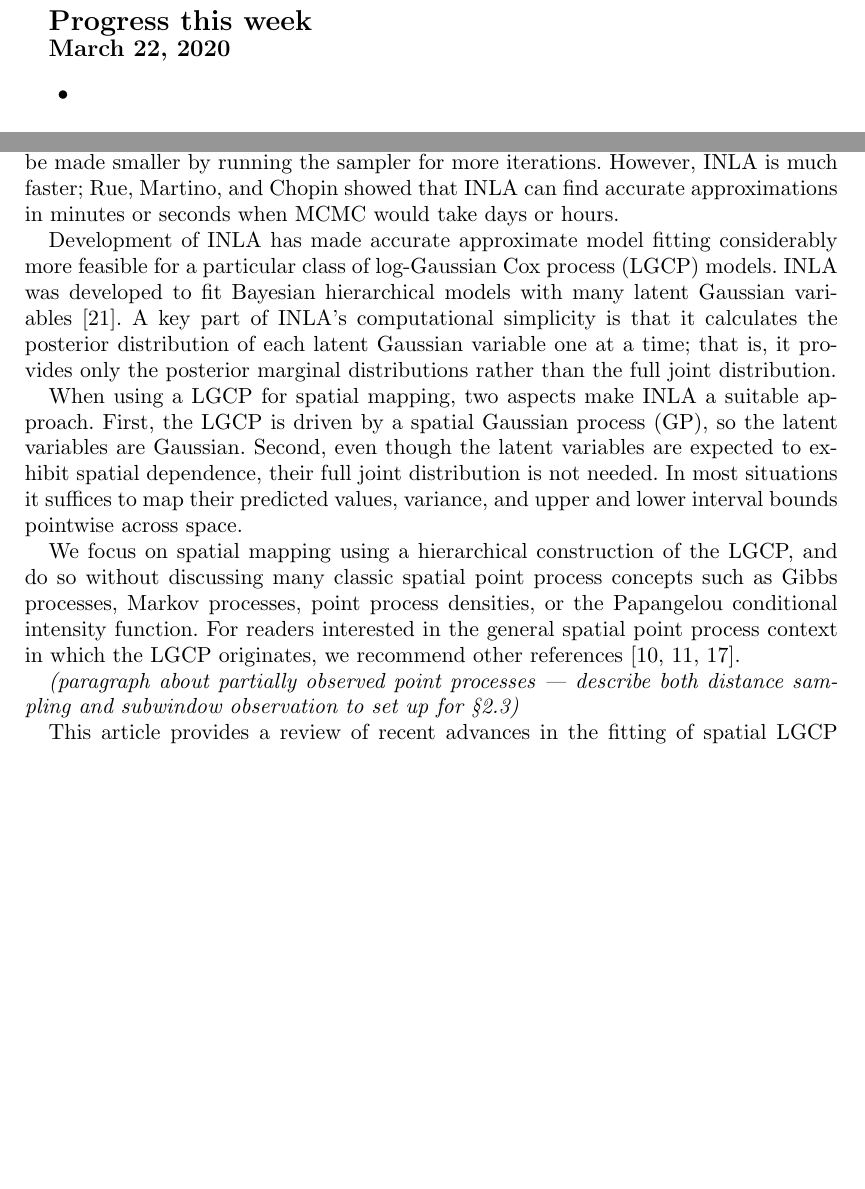
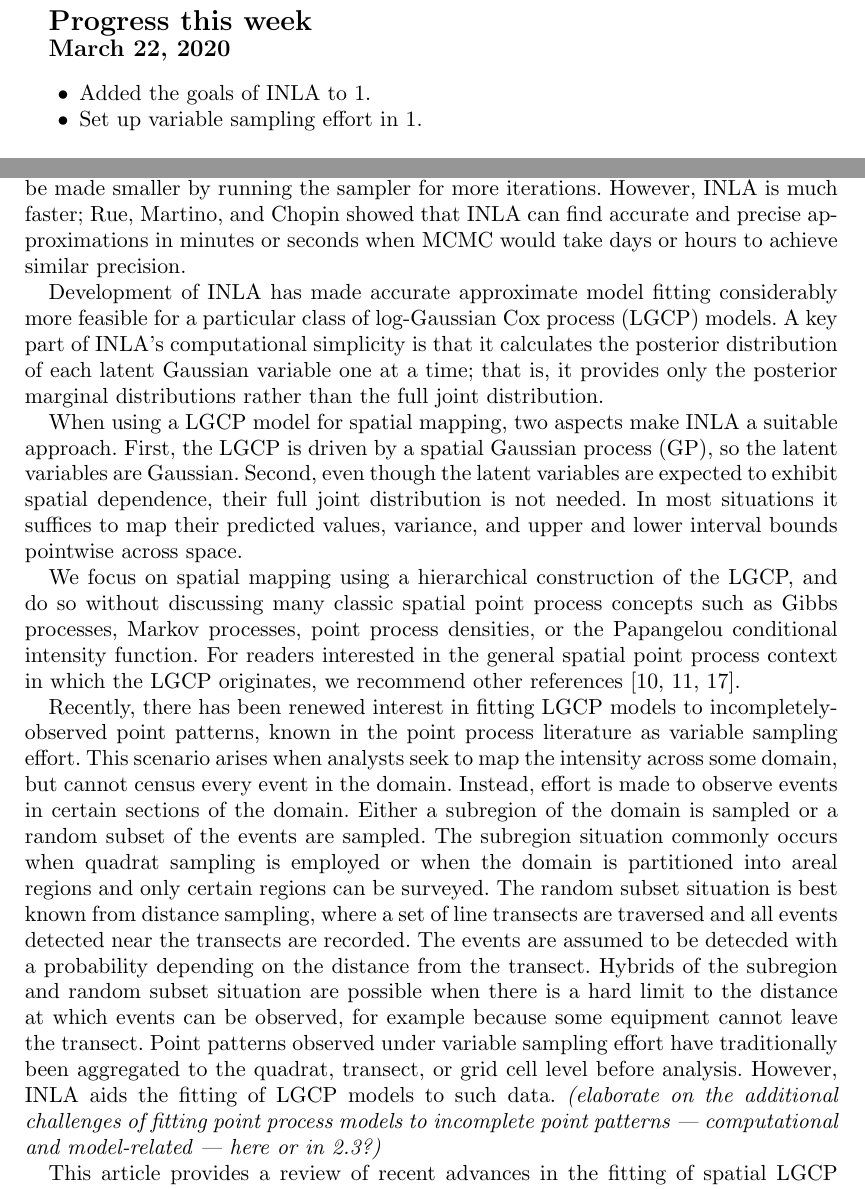
Before and after one commit to kflagg/jas-inla-review, a LaTeX document (jas-inla-review.tex): two parts of pages 1 and 3 of 26, joined at a grey line, cut so that both start at the same text, the shorter picture padded with empty space. Compiled offline with pdfLaTeX.

Commit message:
Paragraph setting up variable sampling effort.

```diff
--- a/jas-inla-review.tex
+++ b/jas-inla-review.tex
@@ -37,7 +37,9 @@
 
 \begin{itemize}
 
-\item
+\item Added the goals of INLA to \ref{intro}.
+
+\item Set up variable sampling effort in \ref{intro}.
 
 \end{itemize}
 
@@ -111,8 +113,9 @@ A non-Gaussian response in one of these models typically results in the
 posterior having no closed form. The standard solution is MCMC due to ease of
 implementation and because the simulation error can always be made smaller by
 running the sampler for more iterations. However, INLA is much faster; Rue,
-Martino, and Chopin showed that INLA can find accurate approximations in
-minutes or seconds when MCMC would take days or hours.
+Martino, and Chopin showed that INLA can find accurate and precise
+approximations in minutes or seconds when MCMC would take days or hours to
+achieve similar precision.
 % The paper also discuss VB and similar methods, identify limitations in
 % applicability, point out bias in posterior variance that scales with the
 % number of latent variables.
@@ -123,15 +126,18 @@ minutes or seconds when MCMC would take days or hours.
 % resolution lattice for comparison due to time.
 % INLA can be further sped up with more recent advancements
 
+% Kenny observation about terminology:
+%   accuracy ~ convergeance
+%   precision ~ number of iterations
+
 Development of INLA has made accurate approximate model fitting considerably
 more feasible for a particular class of log-Gaussian Cox process (LGCP)
-models. INLA was developed to fit Bayesian hierarchical models with many
-latent Gaussian variables~\cite{rueetal}. A key part of INLA's computational
-simplicity is that it calculates the posterior distribution of each latent
-Gaussian variable one at a time; that is, it provides only the posterior
-marginal distributions rather than the full joint distribution.
+models. A key part of INLA's computational simplicity is that it calculates
+the posterior distribution of each latent Gaussian variable one at a time;
+that is, it provides only the posterior marginal distributions rather than the
+full joint distribution.
 
-When using a LGCP for spatial mapping, two aspects make INLA a suitable
+When using a LGCP model for spatial mapping, two aspects make INLA a suitable
 approach. First, the LGCP is driven by a spatial Gaussian process (GP), so the
 latent variables are Gaussian. Second, even though the latent variables are
 expected to exhibit spatial dependence, their full joint distribution is not
@@ -145,13 +151,32 @@ conditional intensity function. For readers interested in the general spatial
 point process context in which the LGCP originates, we recommend other
 references~\cite{moellerwaagepetersen, digglepoint, cressie}.
 
-{\it (paragraph about partially observed point processes --- describe both
-distance sampling and subwindow observation to set up for \S\ref{veffort})}
-
 %Much recent work in point process modeling involves spatiotemporal models,
 %which are easily implemented in INLA by allowing the parameters of a spatial
 %point process model to vary over time. To keep the focus on the spatial
 %aspects, we do not discuss spatiotemporal models.
+
+Recently, there has been renewed interest in fitting LGCP models to
+incompletely-observed point patterns, known in the point process literature as
+variable sampling effort. This scenario arises when analysts seek to map the
+intensity across some domain, but cannot census every event in the domain.
+Instead, effort is made to observe events in certain sections of the domain.
+Either a subregion of the domain is sampled or a random subset of the events
+are sampled. The subregion situation commonly occurs when quadrat sampling is
+employed or when the domain is partitioned into areal regions and only certain
+regions can be surveyed. The random subset situation is best known from
+distance sampling, where a set of line transects are traversed and all events
+detected near the transects are recorded. The events are assumed to be detecded
+with a probability depending on the distance from the transect. Hybrids of the
+subregion and random subset situation are possible when there is a hard limit
+to the distance at which events can be observed, for example because some
+equipment cannot leave the transect. Point patterns observed under variable
+sampling effort have traditionally been aggregated to the quadrat, transect,
+or grid cell level before analysis. However, INLA aids the fitting of LGCP
+models to such data.
+{\it (elaborate on the additional challenges of fitting point process models
+to incomplete point patterns --- computational and model-related --- here or
+in \ref{veffort}?)}
 
 This article provides a review of recent advances in the fitting of spatial
 LGCP models via INLA, including a finite element approach for dimension
```
Also changed, not shown: jas-inla-review.pdf, jas-inla-review.tex (2 more changed lines).
